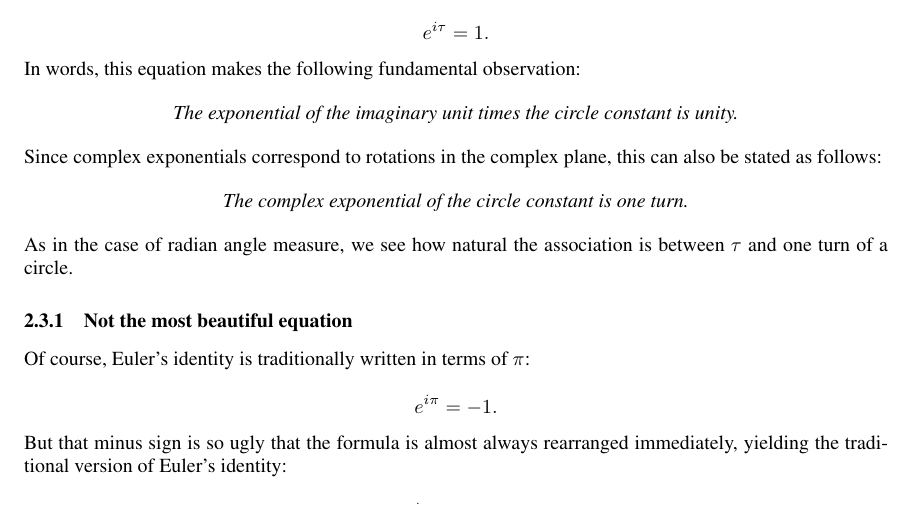
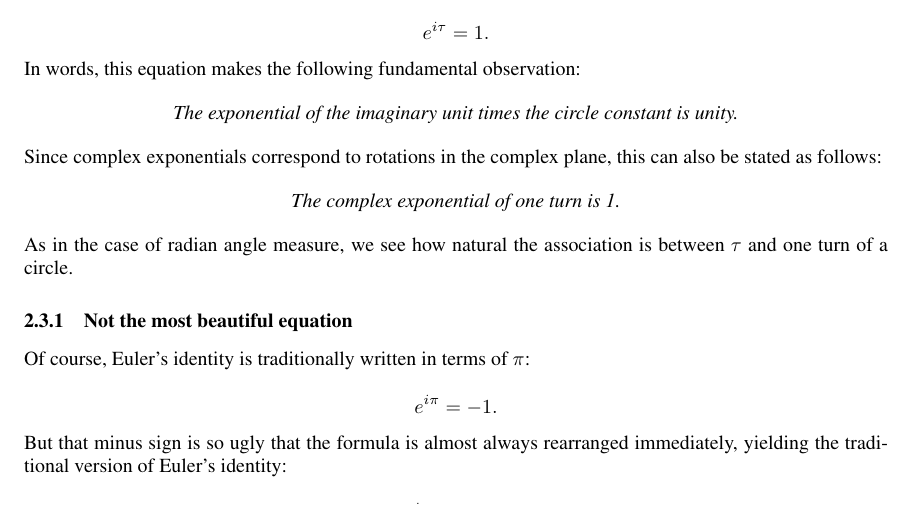
Before and after one commit to skiasaurus/tau_manifesto, a LaTeX document (tau-manifesto.tex): part of page 13 of 21, cut so that both start at the same text. Compiled offline with pdfLaTeX.

Commit message:
Euler clarification

```diff
--- a/tau-manifesto.tex
+++ b/tau-manifesto.tex
@@ -245,7 +245,7 @@ Evaluating Euler's formula at $\theta = \tau$ yields \emph{Euler's identity}:
 \noindent Since complex exponentials correspond to rotations in the complex plane, this can also be stated as follows:
 
 \begin{center}
-\emph{The complex exponential of the circle constant is one turn.}
+\emph{The complex exponential of one turn is 1.}
 \end{center}
 
 \\
```
Also changed, not shown: 1 other file.
